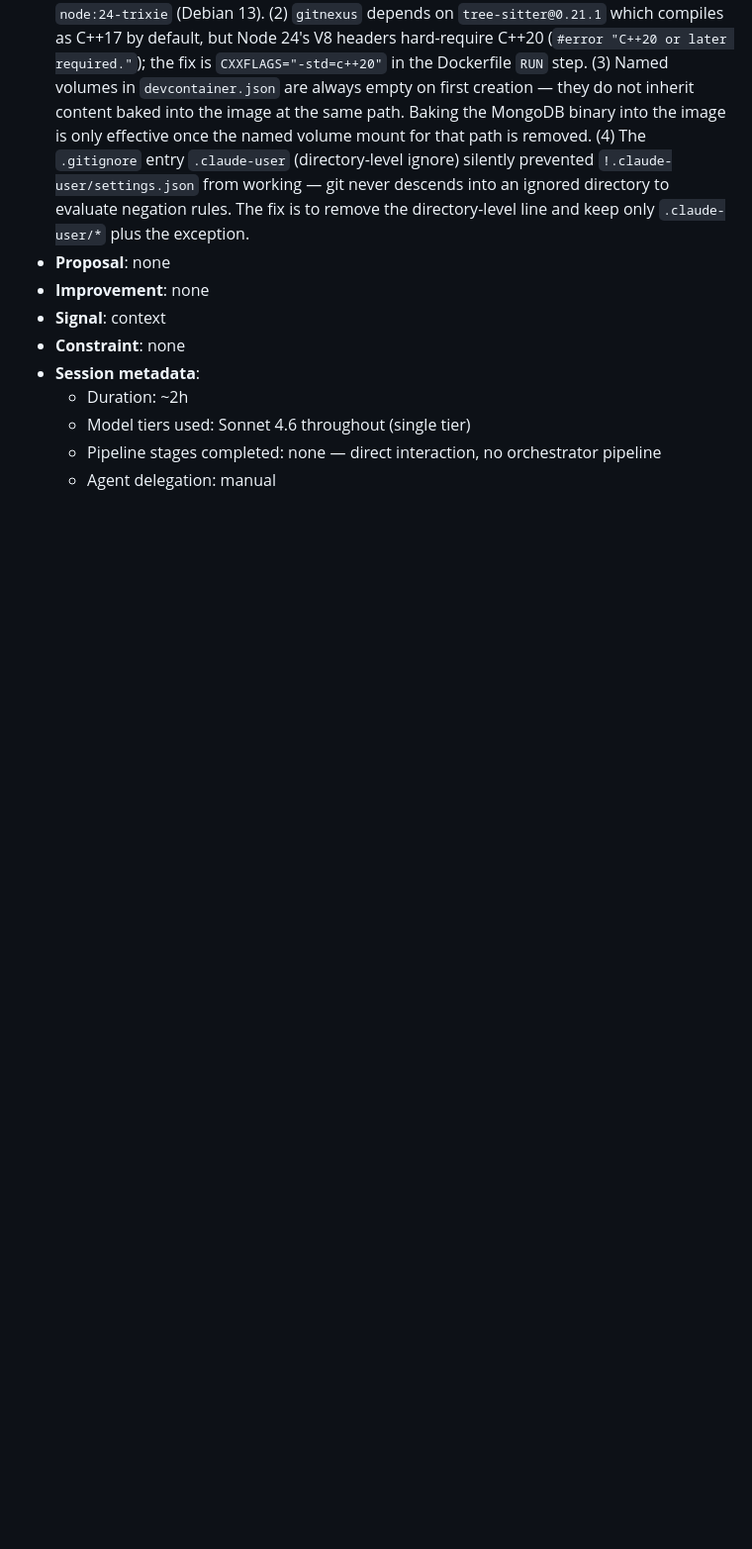
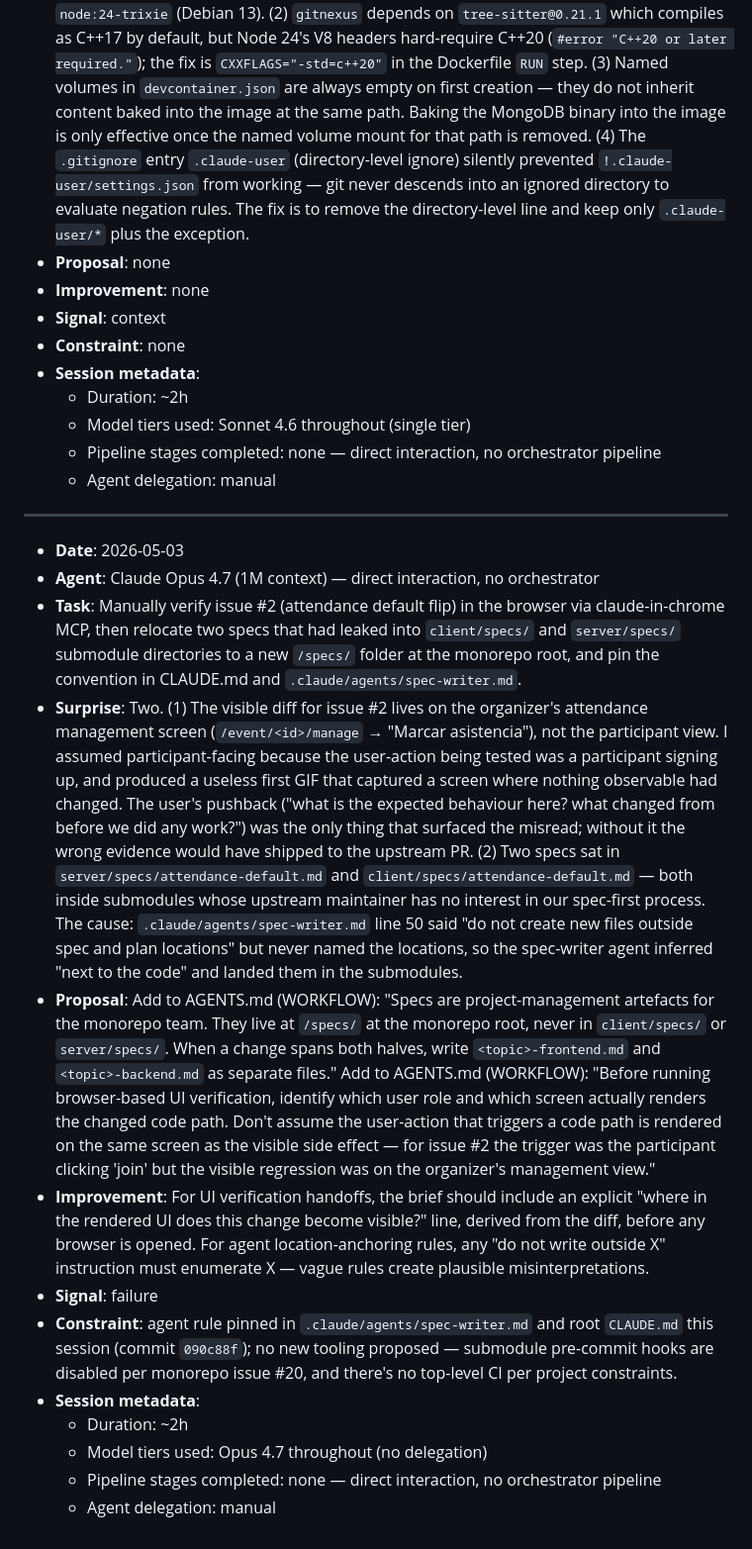
Before and after one commit to ascandroli/patas-arriba-monorepo, a Markdown page: REFLECTION_LOG.md, the part around the change. Shown at 99% size. Rendered like a GitHub page; blank space fills up the shorter version.

Commit message:
Add reflection: issue #2 verification miss + spec leak into submodules

```diff
--- a/REFLECTION_LOG.md
+++ b/REFLECTION_LOG.md
@@ -106,3 +106,19 @@
   - Model tiers used: Sonnet 4.6 throughout (single tier)
   - Pipeline stages completed: none — direct interaction, no orchestrator pipeline
   - Agent delegation: manual
+
+---
+
+- **Date**: 2026-05-03
+- **Agent**: Claude Opus 4.7 (1M context) — direct interaction, no orchestrator
+- **Task**: Manually verify issue #2 (attendance default flip) in the browser via claude-in-chrome MCP, then relocate two specs that had leaked into `client/specs/` and `server/specs/` submodule directories to a new `/specs/` folder at the monorepo root, and pin the convention in CLAUDE.md and `.claude/agents/spec-writer.md`.
+- **Surprise**: Two. (1) The visible diff for issue #2 lives on the organizer's attendance management screen (`/event/<id>/manage` → "Marcar asistencia"), not the participant view. I assumed participant-facing because the user-action being tested was a participant signing up, and produced a useless first GIF that captured a screen where nothing observable had changed. The user's pushback ("what is the expected behaviour here? what changed from before we did any work?") was the only thing that surfaced the misread; without it the wrong evidence would have shipped to the upstream PR. (2) Two specs sat in `server/specs/attendance-default.md` and `client/specs/attendance-default.md` — both inside submodules whose upstream maintainer has no interest in our spec-first process. The cause: `.claude/agents/spec-writer.md` line 50 said "do not create new files outside spec and plan locations" but never named the locations, so the spec-writer agent inferred "next to the code" and landed them in the submodules.
+- **Proposal**: Add to AGENTS.md (WORKFLOW): "Specs are project-management artefacts for the monorepo team. They live at `/specs/` at the monorepo root, never in `client/specs/` or `server/specs/`. When a change spans both halves, write `<topic>-frontend.md` and `<topic>-backend.md` as separate files." Add to AGENTS.md (WORKFLOW): "Before running browser-based UI verification, identify which user role and which screen actually renders the changed code path. Don't assume the user-action that triggers a code path is rendered on the same screen as the visible side effect — for issue #2 the trigger was the participant clicking 'join' but the visible regression was on the organizer's management view."
+- **Improvement**: For UI verification handoffs, the brief should include an explicit "where in the rendered UI does this change become visible?" line, derived from the diff, before any browser is opened. For agent location-anchoring rules, any "do not write outside X" instruction must enumerate X — vague rules create plausible misinterpretations.
+- **Signal**: failure
+- **Constraint**: agent rule pinned in `.claude/agents/spec-writer.md` and root `CLAUDE.md` this session (commit `090c88f`); no new tooling proposed — submodule pre-commit hooks are disabled per monorepo issue #20, and there's no top-level CI per project constraints.
+- **Session metadata**:
+  - Duration: ~2h
+  - Model tiers used: Opus 4.7 throughout (no delegation)
+  - Pipeline stages completed: none — direct interaction, no orchestrator pipeline
+  - Agent delegation: manual
```
